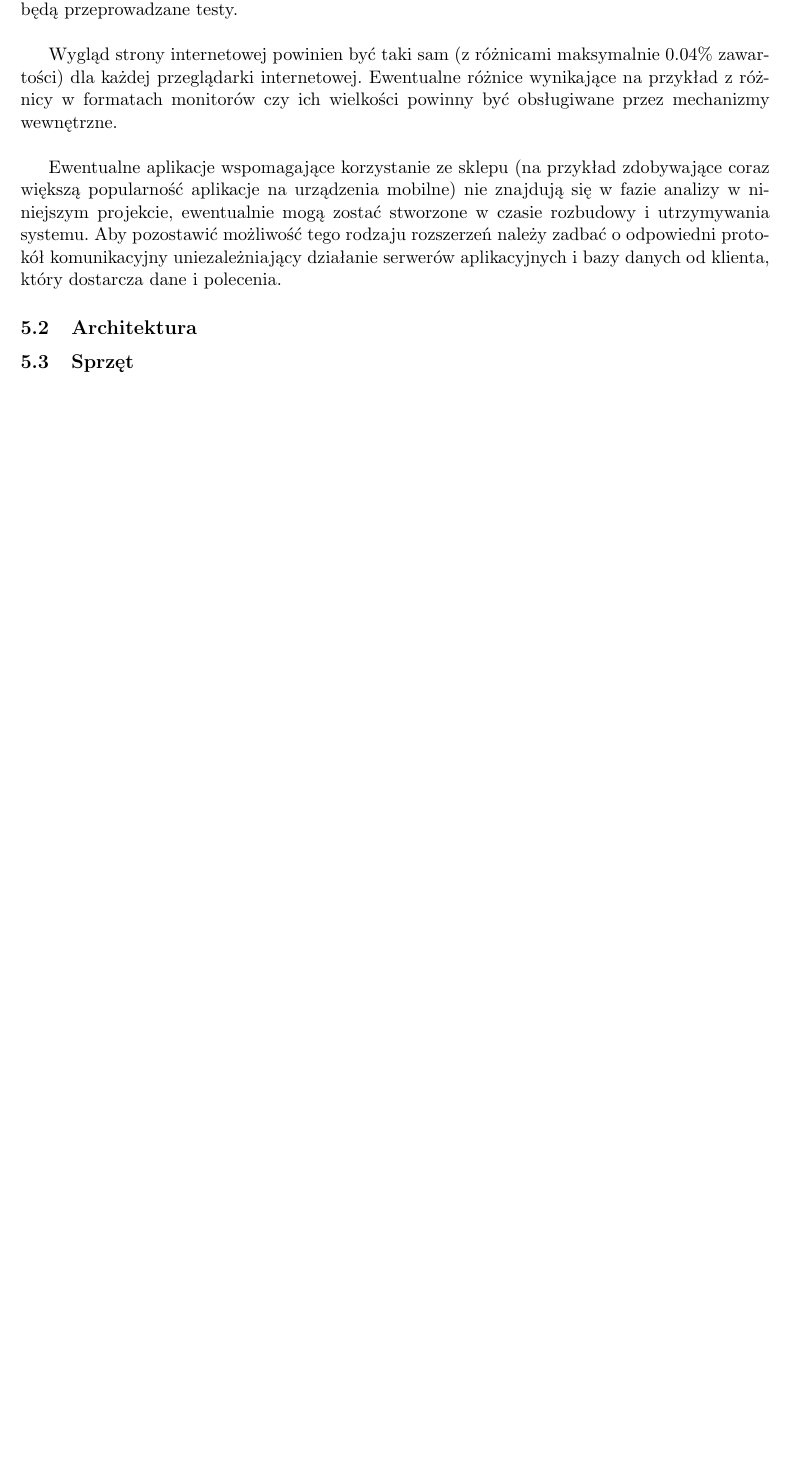
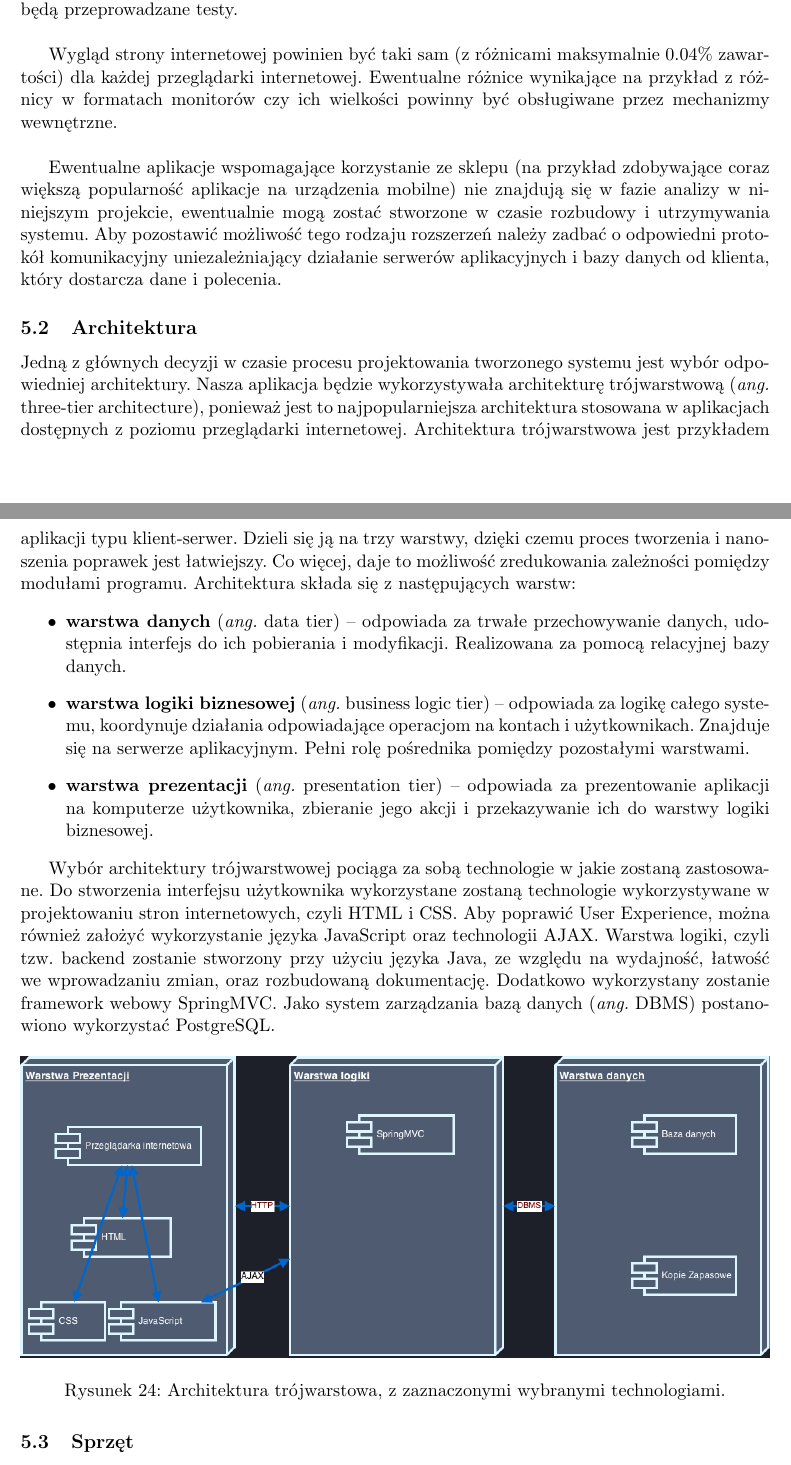
Before and after one commit to mc-suchecki/APSI, a LaTeX document (document.tex, which reads tex/project-solutions.tex): part of page 41 of 41 before the commit and two parts of pages 41 and 42 of 42 after it, the two joined at a grey line, cut so that both start at the same text, the shorter picture padded with empty space. Compiled offline with pdfLaTeX.

Commit message:
Added architecture part.

```diff
--- a/tex/project-solutions.tex
+++ b/tex/project-solutions.tex
@@ -23,5 +23,33 @@ Ewentualne aplikacje wspomagające korzystanie ze~sklepu (na~przykład zdobywaj
 \subsection{Architektura}
 % TODO Kuba
 
+Jedną z~głównych decyzji w czasie procesu projektowania tworzonego systemu jest wybór odpowiedniej architektury. Nasza
+aplikacja będzie wykorzystywała architekturę trójwarstwową (\textit{ang.} three-tier architecture), ponieważ jest to
+najpopularniejsza architektura stosowana w aplikacjach dostępnych z poziomu przeglądarki internetowej. Architektura
+trójwarstwowa jest przykładem aplikacji typu klient-serwer. Dzieli się ją na trzy warstwy, dzięki czemu proces tworzenia
+i nanoszenia poprawek jest łatwiejszy. Co więcej, daje to możliwość zredukowania zależności pomiędzy modułami programu.
+Architektura składa się z~następujących warstw:
+\begin{itemize}
+  \item \textbf{warstwa danych} (\textit{ang.} data tier)~--~odpowiada za trwałe przechowywanie danych, udostępnia
+    interfejs do ich pobierania i modyfikacji. Realizowana za pomocą relacyjnej bazy danych.
+  \item \textbf{warstwa logiki biznesowej} (\textit{ang.} business logic tier)~--~odpowiada za logikę całego systemu,
+  koordynuje działania odpowiadające operacjom na kontach i użytkownikach. Znajduje się na serwerze aplikacyjnym. Pełni
+  rolę pośrednika pomiędzy pozostałymi warstwami.
+  \item \textbf{warstwa prezentacji} (\textit{ang.} presentation tier)~--~odpowiada za prezentowanie aplikacji na
+  komputerze użytkownika, zbieranie jego akcji i przekazywanie ich do warstwy logiki biznesowej.
+\end{itemize}
+
+Wybór architektury trójwarstwowej pociąga za sobą technologie w jakie zostaną zastosowane. Do stworzenia interfejsu
+użytkownika wykorzystane zostaną technologie wykorzystywane w projektowaniu stron internetowych, czyli HTML i CSS. Aby
+poprawić User Experience, można również założyć wykorzystanie języka JavaScript oraz technologii AJAX. Warstwa logiki,
+czyli tzw. backend zostanie stworzony przy użyciu języka Java, ze względu na wydajność, łatwość we wprowadzaniu
+zmian, oraz rozbudowaną dokumentację. Dodatkowo wykorzystany zostanie framework webowy SpringMVC. Jako system
+zarządzania bazą danych (\textit{ang.} DBMS) postanowiono wykorzystać PostgreSQL.
+
+\begin{figure}[H]
+  \includegraphics[width=\textwidth]{images/3tier.png}
+  \caption{Architektura trójwarstowa, z zaznaczonymi wybranymi technologiami.}
+\end{figure}
+
 \subsection{Sprzęt}
 % TODO Kombajn
```
Also changed, not shown: document.pdf, images/3tier.png (added).
